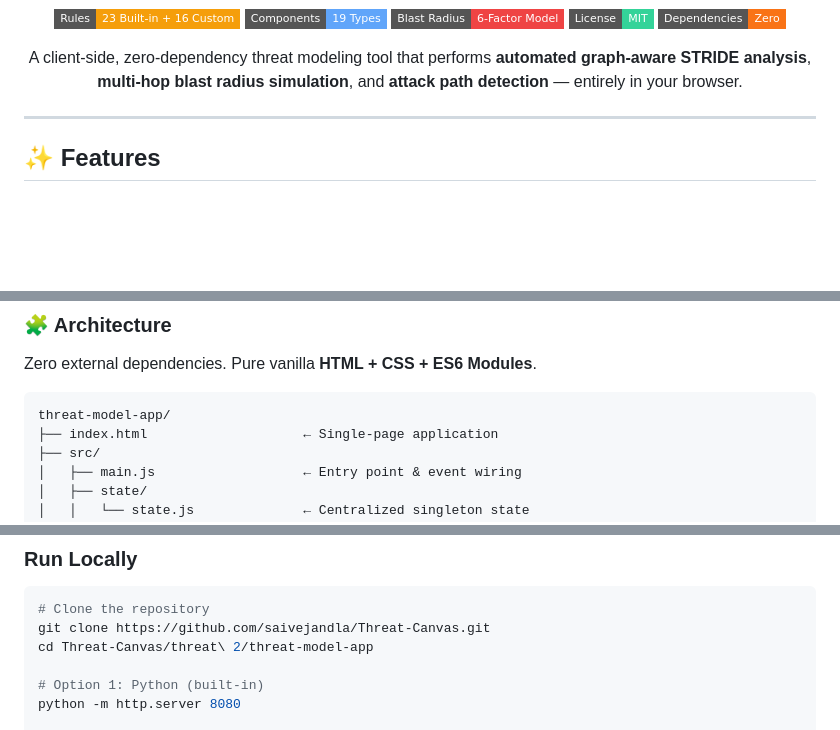
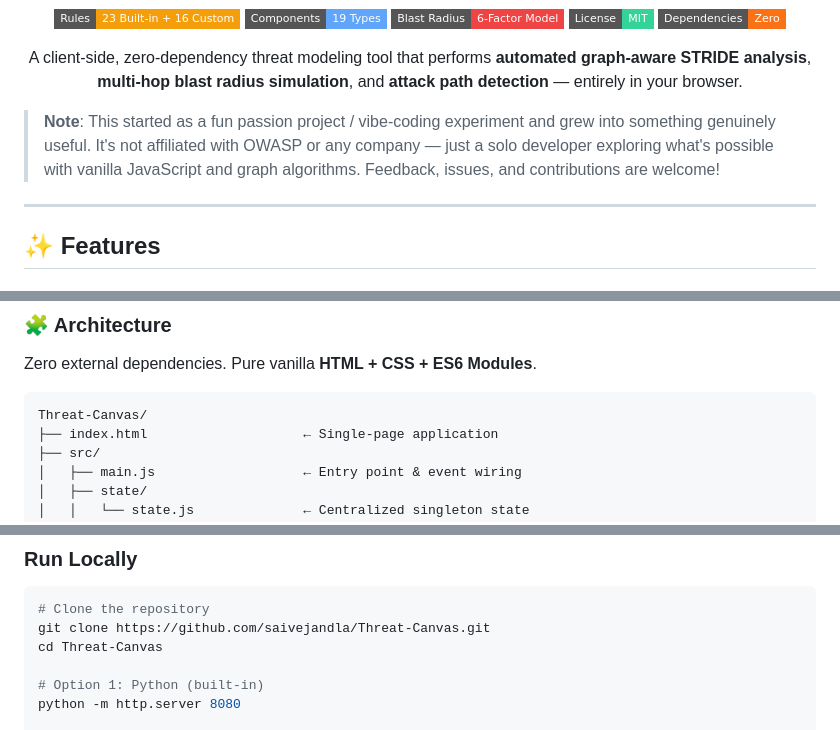
Before and after one commit to saivejandla/Threat-Canvas, a Markdown page: README.md, 3 parts joined by grey strips. Drawn GitHub-style; badges without logos; blank space fills up the shorter version.

Commit message:
docs: add passion project disclaimer, fix clone path for flattened repo

````diff
--- a/README.md
+++ b/README.md
@@ -20,6 +20,8 @@
   A client-side, zero-dependency threat modeling tool that performs <strong>automated graph-aware STRIDE analysis</strong>,<br/>
   <strong>multi-hop blast radius simulation</strong>, and <strong>attack path detection</strong> — entirely in your browser.
 </p>
+
+> **Note**: This started as a fun passion project / vibe-coding experiment and grew into something genuinely useful. It's not affiliated with OWASP or any company — just a solo developer exploring what's possible with vanilla JavaScript and graph algorithms. Feedback, issues, and contributions are welcome!
 
 ---
 
@@ -74,7 +76,7 @@ A **6-factor model** that simulates what happens when a node is compromised:
 Zero external dependencies. Pure vanilla **HTML + CSS + ES6 Modules**.
 
 ```
-threat-model-app/
+Threat-Canvas/
 ├── index.html                    ← Single-page application
 ├── src/
 │   ├── main.js                   ← Entry point & event wiring
@@ -118,7 +120,7 @@ threat-model-app/
 ```bash
 # Clone the repository
 git clone https://github.com/saivejandla/Threat-Canvas.git
-cd Threat-Canvas/threat\ 2/threat-model-app
+cd Threat-Canvas
 
 # Option 1: Python (built-in)
 python -m http.server 8080
````
